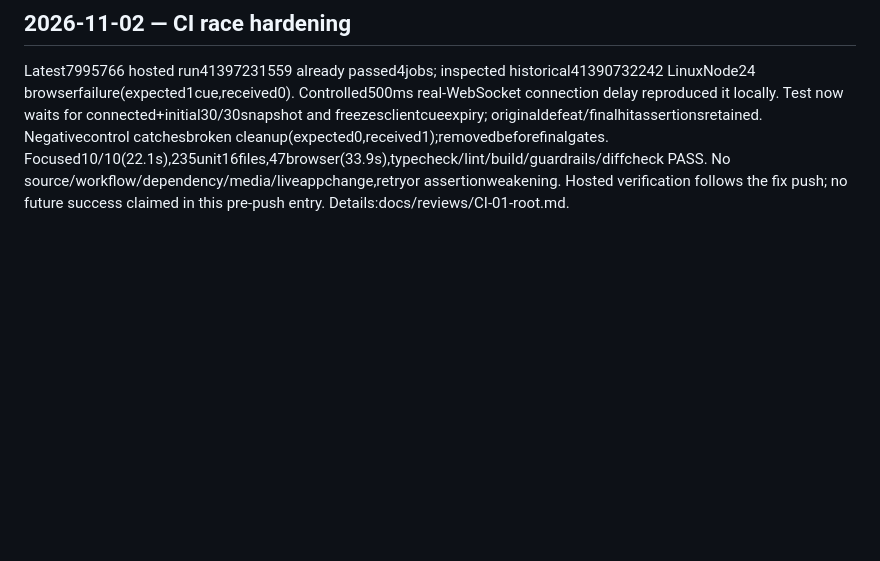
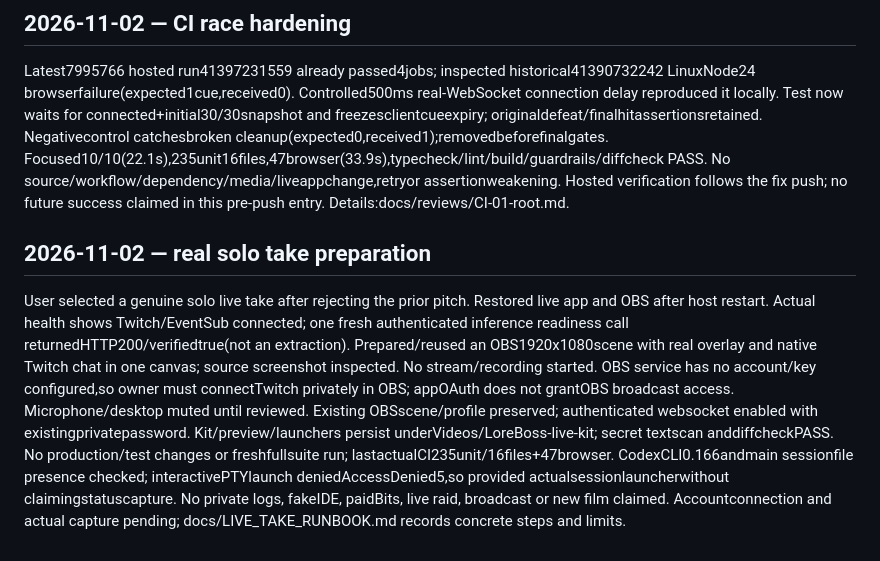
Before and after one commit to Vedant817/lore-boss, a Markdown page: CODEX_LOG.md, the part around the change. Drawn GitHub-style; blank space fills up the shorter version.

Commit message:
docs: prepare genuine solo OBS take and private setup handoff

```diff
--- a/CODEX_LOG.md
+++ b/CODEX_LOG.md
@@ -396,3 +396,7 @@ Codex14/20(stage-oneadvisorypass,reserve),Grok13/20(stage-oneadvisorypass,no fin
 ## 2026-11-02 — CI race hardening
 
 Latest7995766 hosted run41397231559 already passed4jobs; inspected historical41390732242 LinuxNode24 browserfailure(expected1cue,received0). Controlled500ms real-WebSocket connection delay reproduced it locally. Test now waits for connected+initial30/30snapshot and freezesclientcueexpiry; originaldefeat/finalhitassertionsretained. Negativecontrol catchesbroken cleanup(expected0,received1);removedbeforefinalgates. Focused10/10(22.1s),235unit16files,47browser(33.9s),typecheck/lint/build/guardrails/diffcheck PASS. No source/workflow/dependency/media/liveappchange,retryor assertionweakening. Hosted verification follows the fix push; no future success claimed in this pre-push entry. Details:docs/reviews/CI-01-root.md.
+
+## 2026-11-02 — real solo take preparation
+
+User selected a genuine solo live take after rejecting the prior pitch. Restored live app and OBS after host restart. Actual health shows Twitch/EventSub connected; one fresh authenticated inference readiness call returnedHTTP200/verifiedtrue(not an extraction). Prepared/reused an OBS1920x1080scene with real overlay and native Twitch chat in one canvas; source screenshot inspected. No stream/recording started. OBS service has no account/key configured,so owner must connectTwitch privately in OBS; appOAuth does not grantOBS broadcast access. Microphone/desktop muted until reviewed. Existing OBSscene/profile preserved; authenticated websocket enabled with existingprivatepassword. Kit/preview/launchers persist underVideos/LoreBoss-live-kit; secret textscan anddiffcheckPASS. No production/test changes or freshfullsuite run; lastactualCI235unit/16files+47browser. CodexCLI0.166andmain sessionfile presence checked; interactivePTYlaunch deniedAccessDenied5,so provided actualsessionlauncherwithout claimingstatuscapture. No private logs, fakeIDE, paidBits, live raid, broadcast or new film claimed. Accountconnection and actual capture pending; docs/LIVE_TAKE_RUNBOOK.md records concrete steps and limits.
```
Also changed, not shown: docs/LIVE_TAKE_RUNBOOK.md (added, +37 -0 lines), orchestration/cards/RECORD-LIVE-01.md (added, +9 -0 lines).
